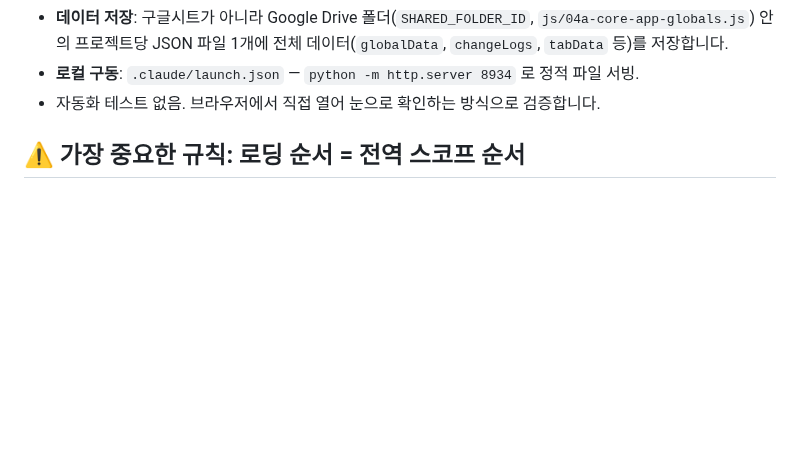
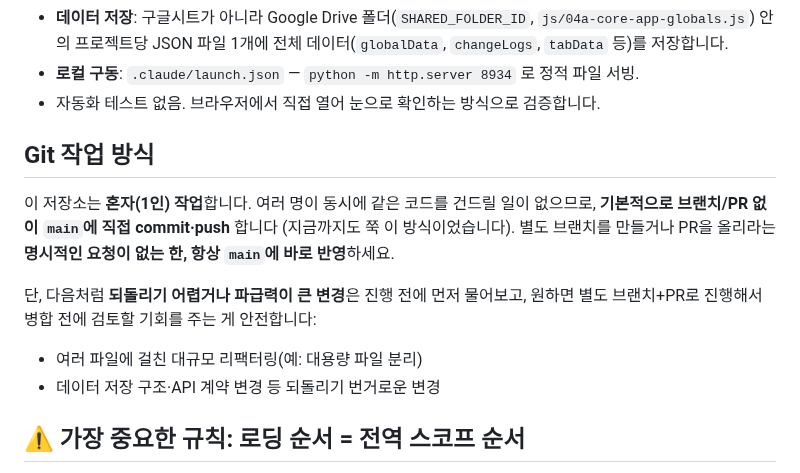
Before and after one commit to yhparkkortek/ganttchart, a Markdown page: CLAUDE.md, the part around the change. Drawn GitHub-style; blank space fills up the shorter version.

Commit message:
CLAUDE.md: 1인 작업 기준 Git 작업 방식 명시 (기본은 main 직접 커밋)
앞으로는 별도 요청이 없는 한 브랜치/PR 없이 main에 바로 반영하기로
합의한 내용을 문서화. 대규모 리팩터링 등 파급력 큰 변경만 예외적으로
브랜치+PR 검토를 거치도록 안내.

```diff
--- a/CLAUDE.md
+++ b/CLAUDE.md
@@ -18,6 +18,17 @@ Telegram 알람 + 주간 업무 보고 + 캘린더 뷰를 하나의 페이지에
   안의 프로젝트당 JSON 파일 1개에 전체 데이터(`globalData`, `changeLogs`, `tabData` 등)를 저장합니다.
 - **로컬 구동**: `.claude/launch.json` — `python -m http.server 8934` 로 정적 파일 서빙.
 - 자동화 테스트 없음. 브라우저에서 직접 열어 눈으로 확인하는 방식으로 검증합니다.
+
+## Git 작업 방식
+
+이 저장소는 **혼자(1인) 작업**합니다. 여러 명이 동시에 같은 코드를 건드릴 일이 없으므로,
+**기본적으로 브랜치/PR 없이 `main`에 직접 commit·push** 합니다 (지금까지도 쭉 이 방식이었습니다).
+별도 브랜치를 만들거나 PR을 올리라는 **명시적인 요청이 없는 한, 항상 `main`에 바로 반영**하세요.
+
+단, 다음처럼 **되돌리기 어렵거나 파급력이 큰 변경**은 진행 전에 먼저 물어보고, 원하면 별도
+브랜치+PR로 진행해서 병합 전에 검토할 기회를 주는 게 안전합니다:
+- 여러 파일에 걸친 대규모 리팩터링(예: 대용량 파일 분리)
+- 데이터 저장 구조·API 계약 변경 등 되돌리기 번거로운 변경
 
 ## ⚠️ 가장 중요한 규칙: 로딩 순서 = 전역 스코프 순서
 
```
